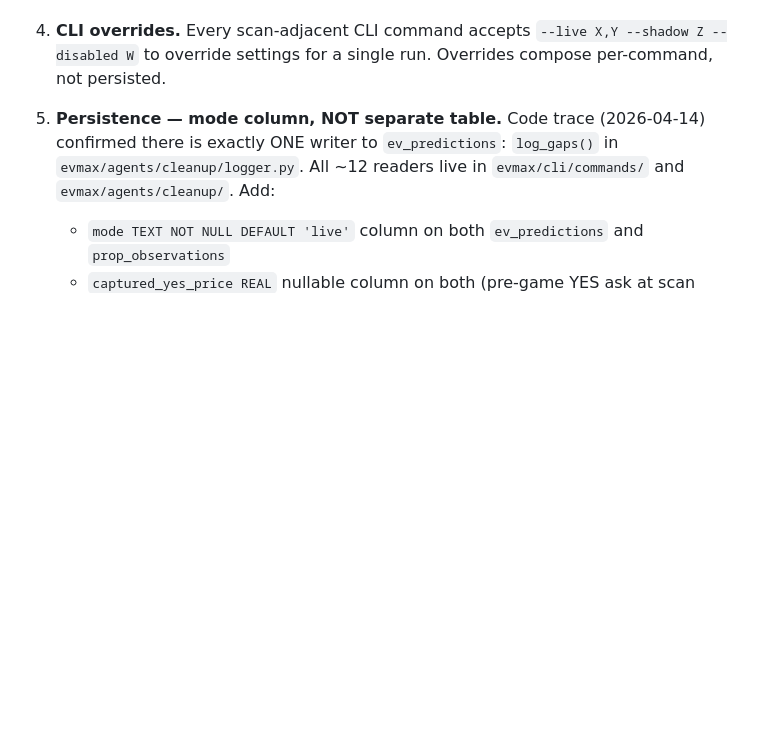
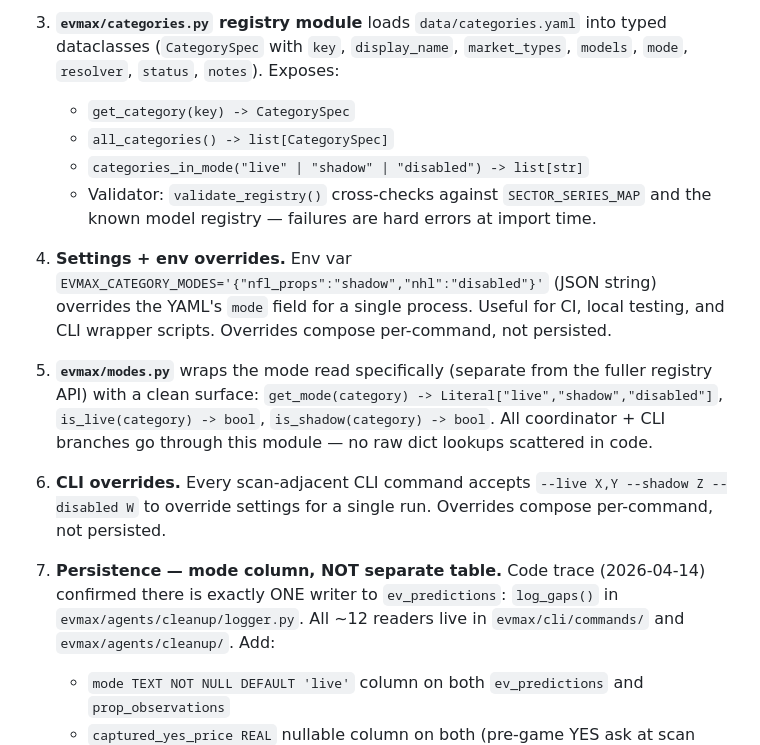
Before and after one commit to tzeng7/evmax-sim, a Markdown page: TODO.md, the part around one of its changes. Drawn GitHub-style; blank space fills up the shorter version.

```diff
--- a/TODO.md
+++ b/TODO.md
@@ -346,3 +380,12 @@ The immediate use case is MODEL-9 (NFL props need shadow validation before live)
+3. **`evmax/categories.py` registry module** loads `data/categories.yaml` into typed dataclasses (`CategorySpec` with `key`, `display_name`, `market_types`, `models`, `mode`, `resolver`, `status`, `notes`). Exposes:
+   - `get_category(key) -> CategorySpec`
+   - `all_categories() -> list[CategorySpec]`
+   - `categories_in_mode("live" | "shadow" | "disabled") -> list[str]`
+   - Validator: `validate_registry()` cross-checks against `SECTOR_SERIES_MAP` and the known model registry — failures are hard errors at import time.
+
+4. **Settings + env overrides.** Env var `EVMAX_CATEGORY_MODES='{"nfl_props":"shadow","nhl":"disabled"}'` (JSON string) overrides the YAML's `mode` field for a single process. Useful for CI, local testing, and CLI wrapper scripts. Overrides compose per-command, not persisted.
+
+5. **`evmax/modes.py`** wraps the mode read specifically (separate from the fuller registry API) with a clean surface: `get_mode(category) -> Literal["live","shadow","disabled"]`, `is_live(category) -> bool`, `is_shadow(category) -> bool`. All coordinator + CLI branches go through this module — no raw dict lookups scattered in code.
 
 4. **CLI overrides.** Every scan-adjacent CLI command accepts `--live X,Y --shadow Z --disabled W` to override settings for a single run. Overrides compose per-command, not persisted.
 
```
Also changed, not shown: other parts of TODO.md (+59 -15 lines).
